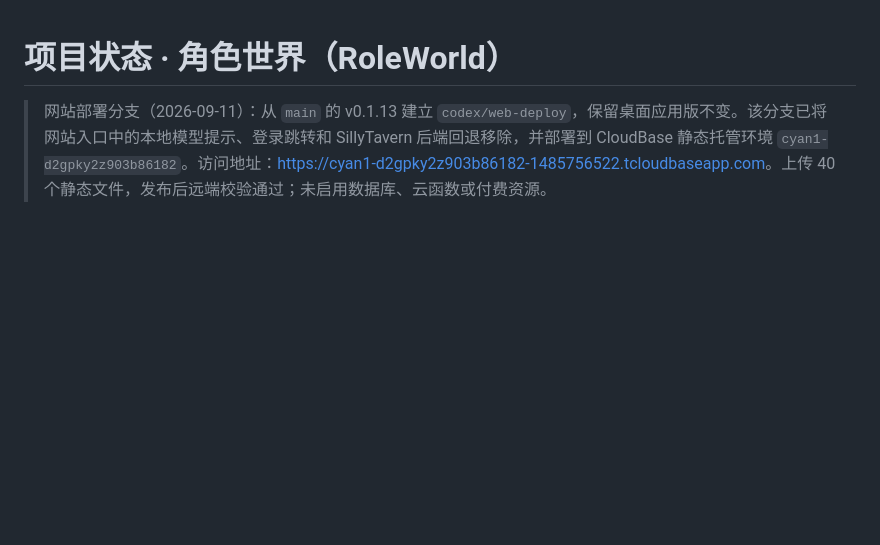
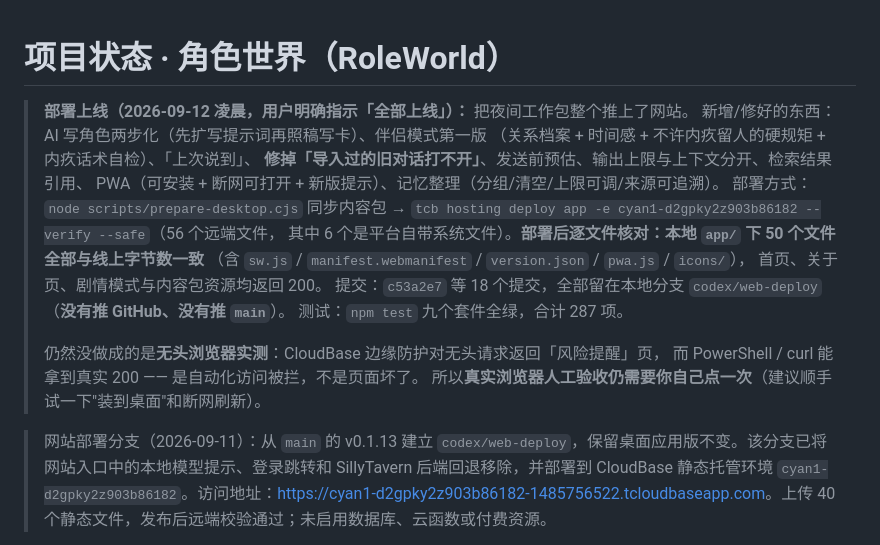
Before and after one commit to 975952/roleworld, a Markdown page: STATUS.md, the part around the change. GitHub-like rendering; blank space fills up the shorter version.

Commit message:
docs: 记录上线（CloudBase 已发布 + 50/50 逐文件核对）

```diff
--- a/STATUS.md
+++ b/STATUS.md
@@ -1,4 +1,21 @@
 # 项目状态 · 角色世界（RoleWorld）
+
+> **部署上线（2026-09-12 凌晨，用户明确指示「全部上线」）：** 把夜间工作包整个推上了网站。
+> 新增/修好的东西：AI 写角色两步化（先扩写提示词再照稿写卡）、伴侣模式第一版
+> （关系档案 + 时间感 + 不许内疚留人的硬规矩 + 内疚话术自检）、「上次说到」、
+> **修掉「导入过的旧对话打不开」**、发送前预估、输出上限与上下文分开、检索结果引用、
+> PWA（可安装 + 断网可打开 + 新版提示）、记忆整理（分组/清空/上限可调/来源可追溯）。
+> 部署方式：`node scripts/prepare-desktop.cjs` 同步内容包 →
+> `tcb hosting deploy app -e cyan1-d2gpky2z903b86182 --verify --safe`（56 个远端文件，
+> 其中 6 个是平台自带系统文件）。**部署后逐文件核对：本地 `app/` 下 50 个文件全部与线上字节数一致**
+> （含 `sw.js` / `manifest.webmanifest` / `version.json` / `pwa.js` / `icons/`），
+> 首页、关于页、剧情模式与内容包资源均返回 200。
+> 提交：`c53a2e7` 等 18 个提交，全部留在本地分支 `codex/web-deploy`（**没有推 GitHub、没有推 `main`**）。
+> 测试：`npm test` 九个套件全绿，合计 287 项。
+>
+> 仍然没做成的是**无头浏览器实测**：CloudBase 边缘防护对无头请求返回「风险提醒」页，
+> 而 PowerShell / curl 能拿到真实 200 —— 是自动化访问被拦，不是页面坏了。
+> 所以**真实浏览器人工验收仍需要你自己点一次**（建议顺手试一下"装到桌面"和断网刷新）。
 
 > 网站部署分支（2026-09-11）：从 `main` 的 v0.1.13 建立 `codex/web-deploy`，保留桌面应用版不变。该分支已将网站入口中的本地模型提示、登录跳转和 SillyTavern 后端回退移除，并部署到 CloudBase 静态托管环境 `cyan1-d2gpky2z903b86182`。访问地址：<https://cyan1-d2gpky2z903b86182-1485756522.tcloudbaseapp.com>。上传 40 个静态文件，发布后远端校验通过；未启用数据库、云函数或付费资源。
 
```
Also changed, not shown: docs/NIGHT_LOG_2026-09-11.md (+18 -0 lines).
